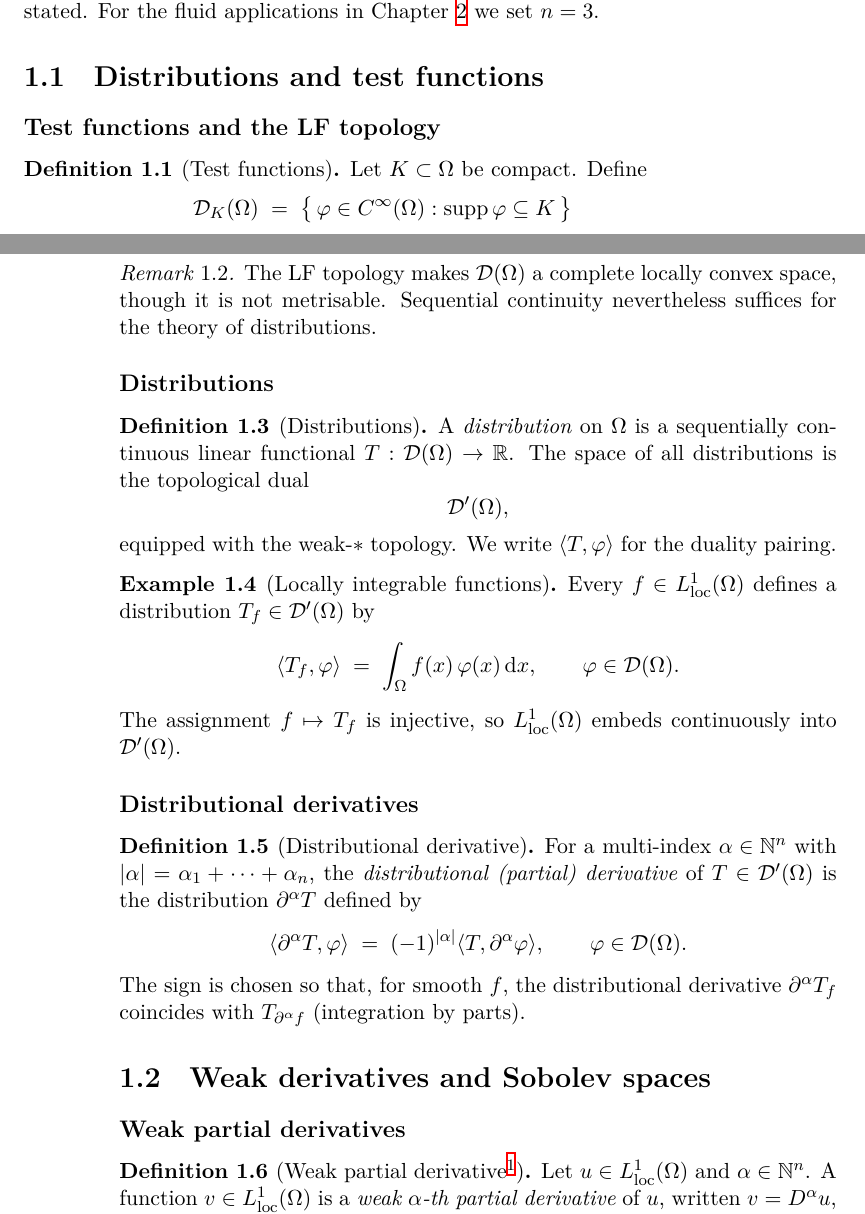
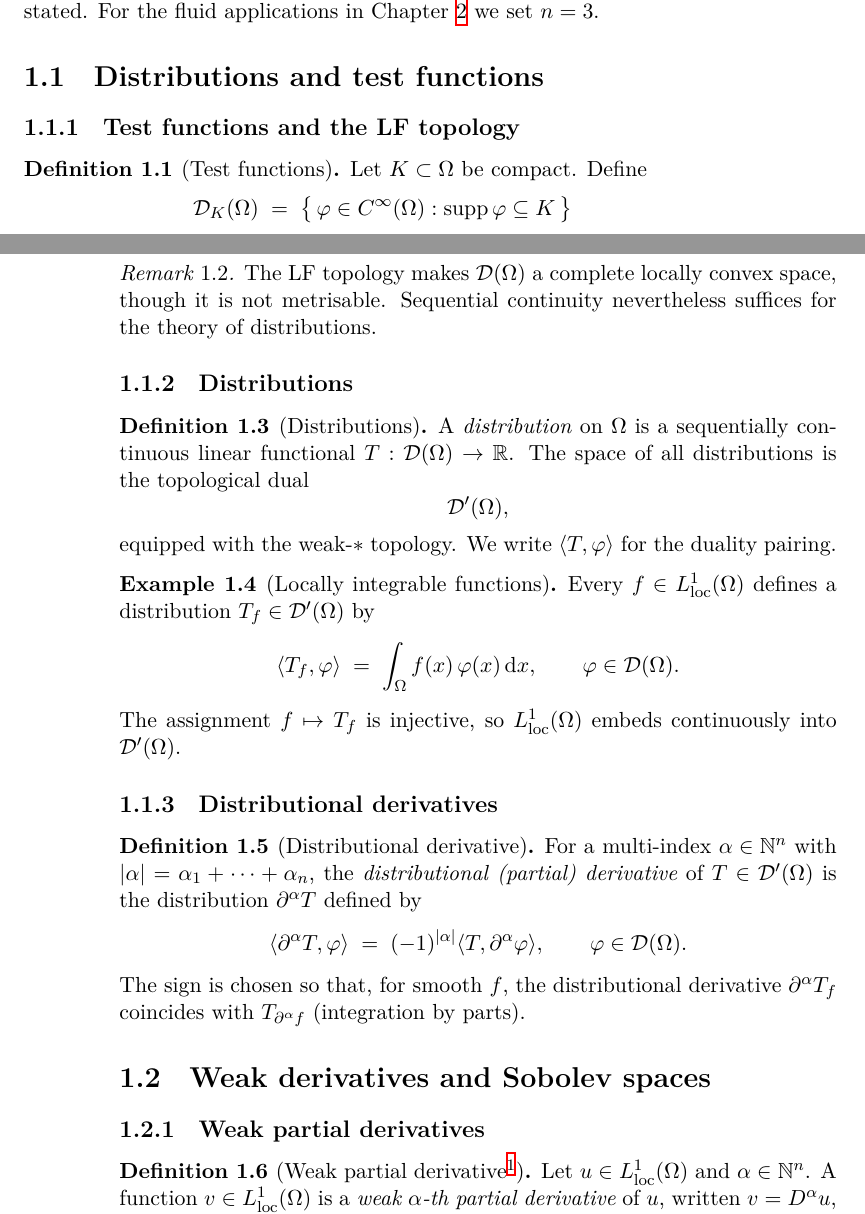
Before and after one commit to alejandro-soto-franco/navier-stokes, a LaTeX thesis (latex/main.tex, which reads latex/sections/ch01-foundations.tex): two parts of pages 7 and 8 of 44, joined at a grey line, cut so that both start at the same text. Compiled offline with XeLaTeX.

Commit message:
fix: numbered subsections in Chapter 1
Convert all \subsection* to \subsection for consistency with Ch2
and the numbered subsections preflight rule.

```diff
--- a/latex/sections/ch01-foundations.tex
+++ b/latex/sections/ch01-foundations.tex
@@ -19,7 +19,7 @@ For the fluid applications in \Cref{ch:leray-hopf} we set $n = 3$.
 \section{Distributions and test functions}\label{sec:distributions}
 % ---------------------------------------------------------------------------
 
-\subsection*{Test functions and the LF topology}
+\subsection{Test functions and the LF topology}
 
 \begin{definition}[Test functions]\label{def:test-functions}
   Let $K \subset \Omega$ be compact.  Define
@@ -56,7 +56,7 @@ For the fluid applications in \Cref{ch:leray-hopf} we set $n = 3$.
   Sequential continuity nevertheless suffices for the theory of distributions.
 \end{remark}
 
-\subsection*{Distributions}
+\subsection{Distributions}
 
 \begin{definition}[Distributions]\label{def:distributions}
   A \emph{distribution} on $\Omega$ is a sequentially continuous linear functional
@@ -82,7 +82,7 @@ For the fluid applications in \Cref{ch:leray-hopf} we set $n = 3$.
   continuously into $\mathcal{D}'(\Omega)$.
 \end{example}
 
-\subsection*{Distributional derivatives}
+\subsection{Distributional derivatives}
 
 \begin{definition}[Distributional derivative]\label{def:distrib-deriv}
   For a multi-index $\alpha \in \N^{n}$ with $\abs{\alpha} = \alpha_{1} + \cdots +
@@ -103,7 +103,7 @@ For the fluid applications in \Cref{ch:leray-hopf} we set $n = 3$.
 \section{Weak derivatives and Sobolev spaces}\label{sec:sobolev}
 % ---------------------------------------------------------------------------
 
-\subsection*{Weak partial derivatives}
+\subsection{Weak partial derivatives}
 
 \begin{definition}[Weak partial derivative%
   \footnote{Lean 4: \texttt{NavierStokes.IsWeakPartialDeriv}}]%
```
Also changed, not shown: latex/sections/ch01-foundations.tex (14 more changed lines).
